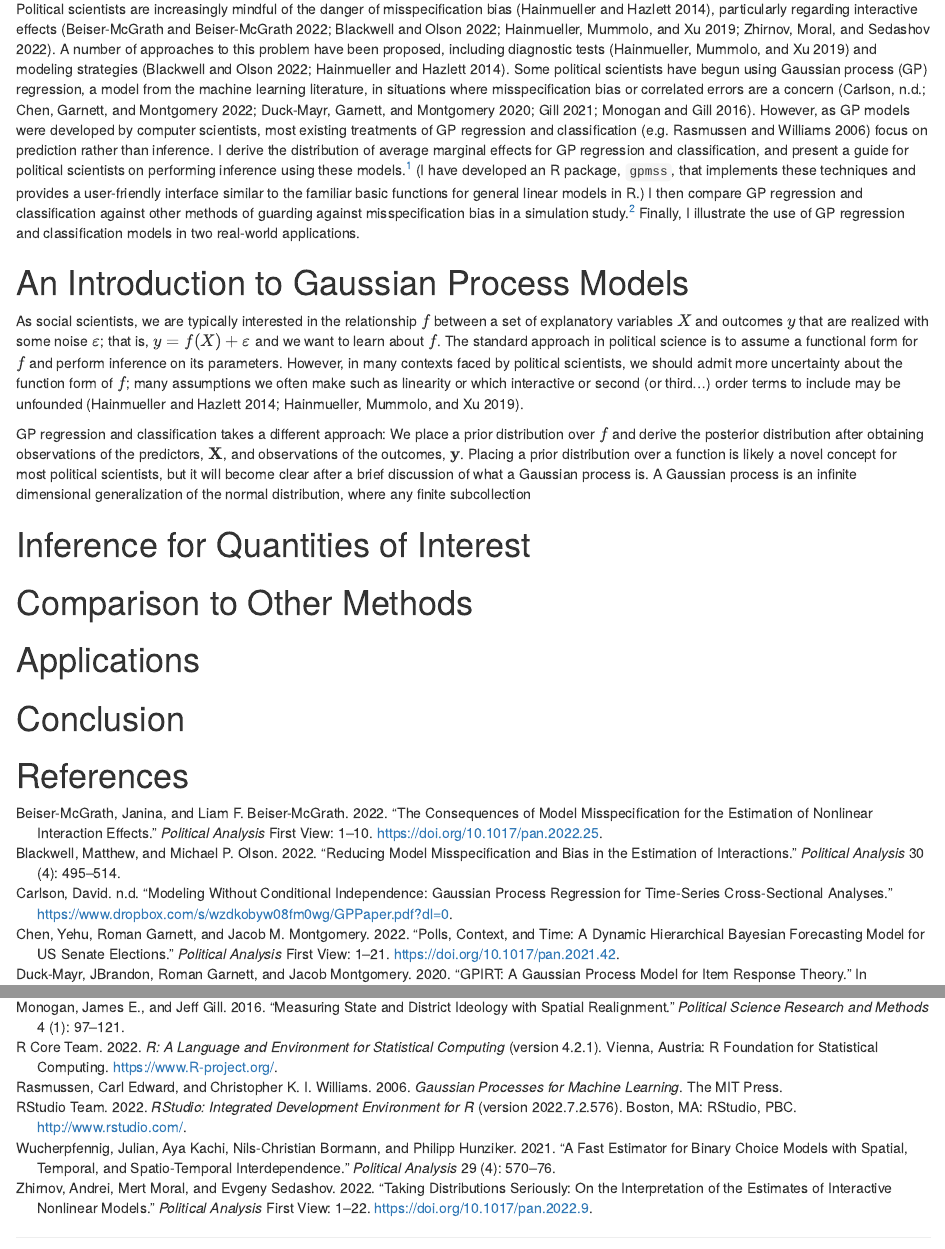
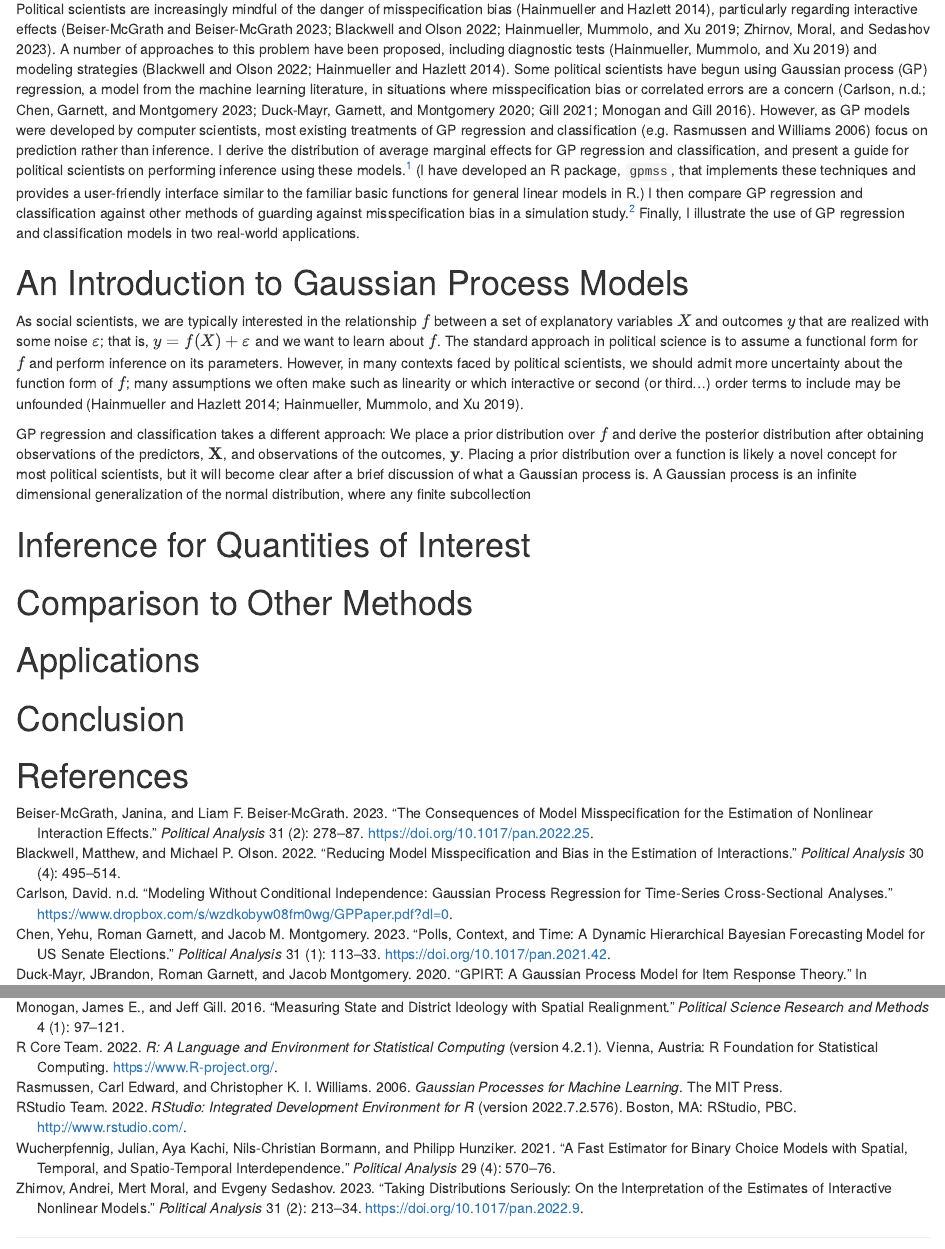
Before and after one commit to duckmayr/gp-inference, an R Markdown document (inference-in-gp-models.Rmd): the page in a window 1100 px wide, from 290 px down, and a second part further down, joined at a grey line. Rendered offline with R 4.5, knitr and Pandoc, with nearby package versions; drawn as R Markdown's standard HTML page in place of the format the file asks for.

Commit message:
Update references
Some references that were ''First View'' articles at Political
Analysis' website have now been assigned volume and page numbers,
so they have been updated

```diff
--- a/gp-inference-refs.bib
+++ b/gp-inference-refs.bib
@@ -61,9 +61,10 @@
   author       = {Janina Beiser-McGrath and Liam F. Beiser-McGrath},
-  date         = {2022},
+  date         = {2023},
   journaltitle = {Political Analysis},
   title        = {The Consequences of Model Misspecification for the Estimation of Nonlinear Interaction Effects},
   doi          = {10.1017/pan.2022.25},
-  pages        = {1--10},
-  volume       = {First View},
+  pages        = {278--287},
+  volume       = {31},
+  number       = {2}
 }
 
@@ -71,9 +72,10 @@
   author       = {Andrei Zhirnov and Mert Moral and Evgeny Sedashov},
-  date         = {2022},
+  date         = {2023},
   journaltitle = {Political Analysis},
   title        = {Taking Distributions Seriously: On the Interpretation of the Estimates of Interactive Nonlinear Models},
   doi          = {10.1017/pan.2022.9},
-  pages        = {1--22},
-  volume       = {First View},
+  pages        = {213--234},
+  volume       = {31},
+  number       = {2}
 }
 
@@ -81,10 +83,11 @@
   author       = {Yehu Chen and Roman Garnett and Jacob M. Montgomery},
-  date         = {2022},
+  date         = {2023},
   journaltitle = {Political Analysis},
   title        = {Polls, Context, and Time: A Dynamic Hierarchical {B}ayesian Forecasting Model for {US} {S}enate Elections},
   doi          = {10.1017/pan.2021.42},
-  pages        = {1--21},
-  volume       = {First View},
+  pages        = {113--133},
+  volume       = {31},
+  number       = {1}
 }
 
 @Article{BlackwellOlson2022,
--- a/inference-in-gp-models.Rmd
+++ b/inference-in-gp-models.Rmd
@@ -19,9 +19,9 @@ knitr::opts_chunk$set(echo = FALSE)
 
 # Introduction
 
-Political scientists are increasingly mindful of the danger of misspecification bias [@HainmuellerHazlett2014], particularly regarding interactive effects [@BeiserMcGrathBeiserMcGrath2022; @BlackwellOlson2022; @HainmuellerEtAl2019; @ZhirnovEtAl2022].
+Political scientists are increasingly mindful of the danger of misspecification bias [@HainmuellerHazlett2014], particularly regarding interactive effects [@BeiserMcGrathBeiserMcGrath2023; @BlackwellOlson2022; @HainmuellerEtAl2019; @ZhirnovEtAl2023].
 A number of approaches to this problem have been proposed, including diagnostic tests [@HainmuellerEtAl2019] and modeling strategies [@BlackwellOlson2022; @HainmuellerHazlett2014].
-Some political scientists have begun using Gaussian process (GP) regression, a model from the machine learning literature, in situations where misspecification bias or correlated errors are a concern [@CarlsonND; @ChenEtAl2022; @DuckMayrEtAl2020; @Gill2021; @MonoganGill2016].
+Some political scientists have begun using Gaussian process (GP) regression, a model from the machine learning literature, in situations where misspecification bias or correlated errors are a concern [@CarlsonND; @ChenEtAl2023; @DuckMayrEtAl2020; @Gill2021; @MonoganGill2016].
 However, as GP models were developed by computer scientists, most existing treatments of GP regression and classification [e.g. @RasmussenWilliams2006] focus on prediction rather than inference.
 I derive the distribution of average marginal effects for GP regression and classification, and present a guide for political scientists on performing inference using these models.[^1]
 (I have developed an R package, `gpmss`, that implements these techniques and provides a user-friendly interface similar to the familiar basic functions for general linear models in R.)
```
Also changed, not shown: gp-inference-refs.bib (6 more changed lines).
